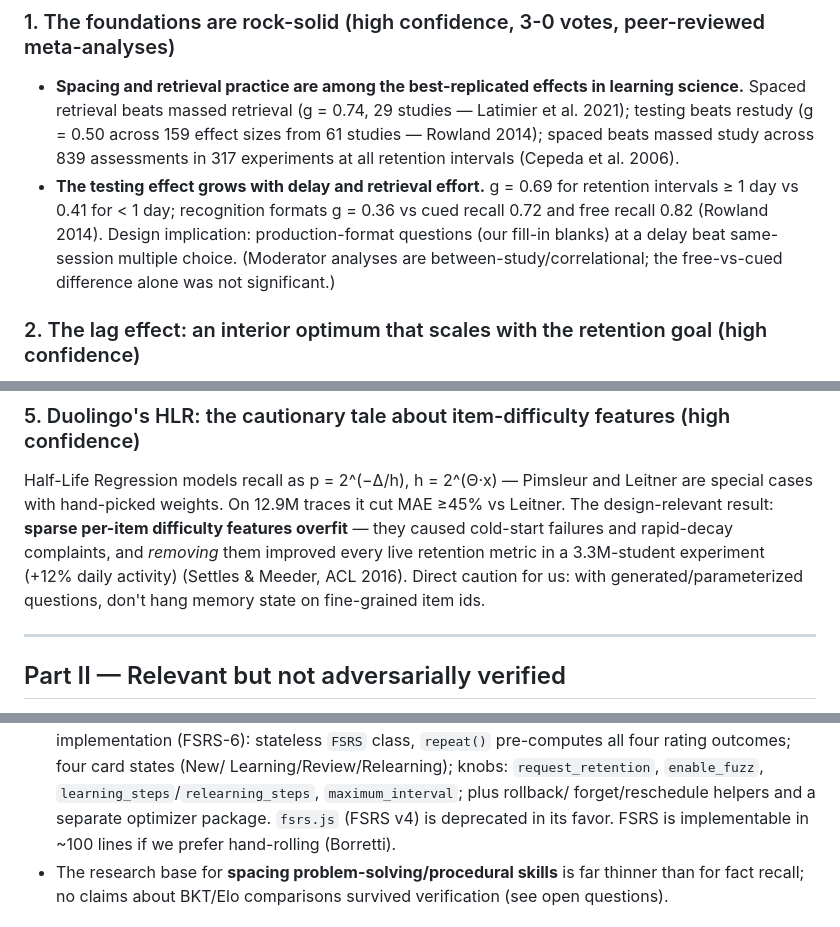
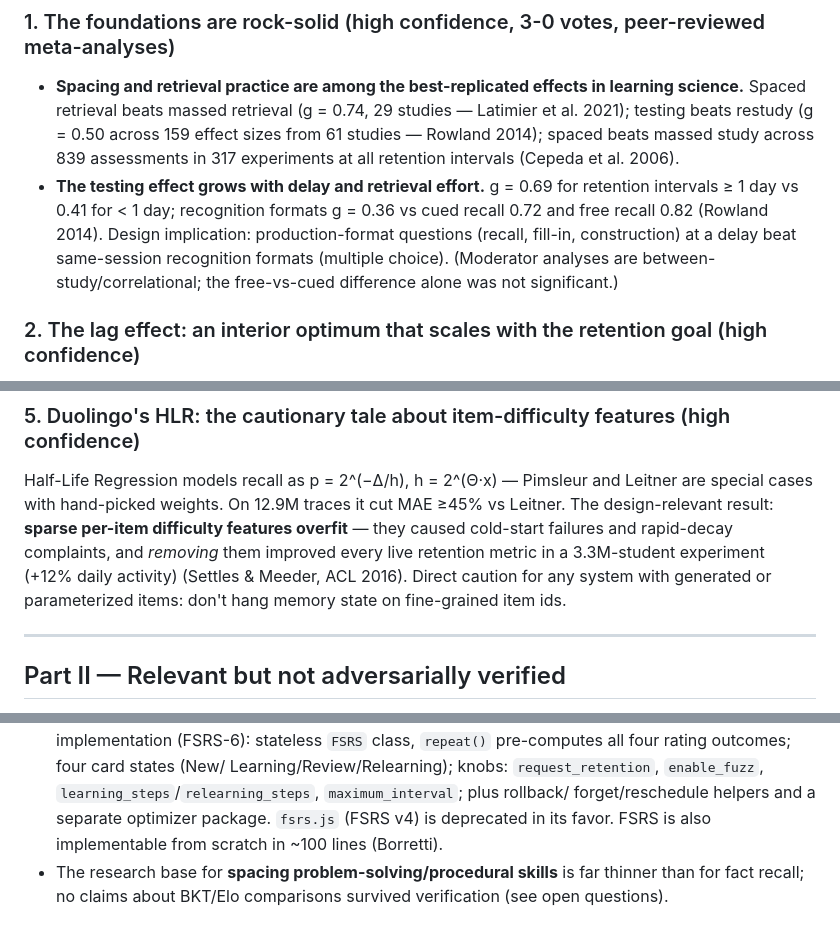
Before and after one commit to PartlyWhole/PLP, a Markdown page: docs/SPACED-REPETITION.md, 3 parts joined by grey strips. Rendered like a GitHub page.

Commit message:
docs: make spaced-repetition report application-agnostic
Co-Authored-By: Claude Fable 5 <noreply@anthropic.com>

```diff
--- a/docs/SPACED-REPETITION.md
+++ b/docs/SPACED-REPETITION.md
@@ -22,8 +24,9 @@ confirmed, 0 refuted**. Findings below are grouped by evidence tier.
 - **The testing effect grows with delay and retrieval effort.** g = 0.69
   for retention intervals ≥ 1 day vs 0.41 for < 1 day; recognition formats
   g = 0.36 vs cued recall 0.72 and free recall 0.82 (Rowland 2014). Design
-  implication: production-format questions (our fill-in blanks) at a delay
-  beat same-session multiple choice. (Moderator analyses are
+  implication: production-format questions (recall, fill-in, construction)
+  at a delay beat same-session recognition formats (multiple choice).
+  (Moderator analyses are
   between-study/correlational; the free-vs-cued difference alone was not
   significant.)
 
@@ -86,8 +89,8 @@ cut MAE ≥45% vs Leitner. The design-relevant result: **sparse per-item
 difficulty features overfit** — they caused cold-start failures and
 rapid-decay complaints, and *removing* them improved every live retention
 metric in a 3.3M-student experiment (+12% daily activity) (Settles &
-Meeder, ACL 2016). Direct caution for us: with generated/parameterized
-questions, don't hang memory state on fine-grained item ids.
+Meeder, ACL 2016). Direct caution for any system with generated or
+parameterized items: don't hang memory state on fine-grained item ids.
 
 ---
 
@@ -111,8 +114,8 @@ verification cut. Treat as leads, not established facts.)
   Learning/Review/Relearning); knobs: `request_retention`, `enable_fuzz`,
   `learning_steps`/`relearning_steps`, `maximum_interval`; plus rollback/
   forget/reschedule helpers and a separate optimizer package. `fsrs.js`
-  (FSRS v4) is deprecated in its favor. FSRS is implementable in ~100
-  lines if we prefer hand-rolling (Borretti).
+  (FSRS v4) is deprecated in its favor. FSRS is also implementable from
+  scratch in ~100 lines (Borretti).
 - The research base for **spacing problem-solving/procedural skills** is
   far thinner than for fact recall; no claims about BKT/Elo comparisons
   survived verification (see open questions).
```
Also changed, not shown: other parts of docs/SPACED-REPETITION.md (+70 -55 lines).
